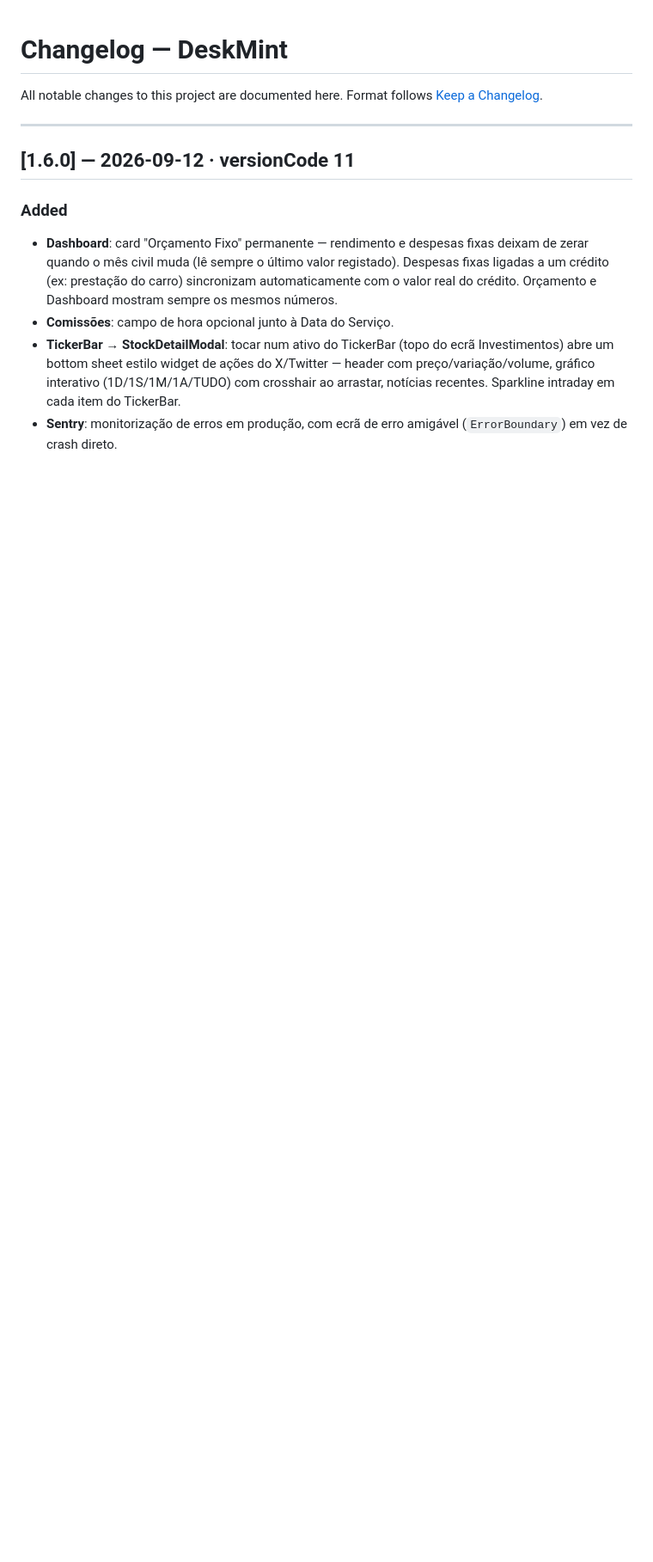
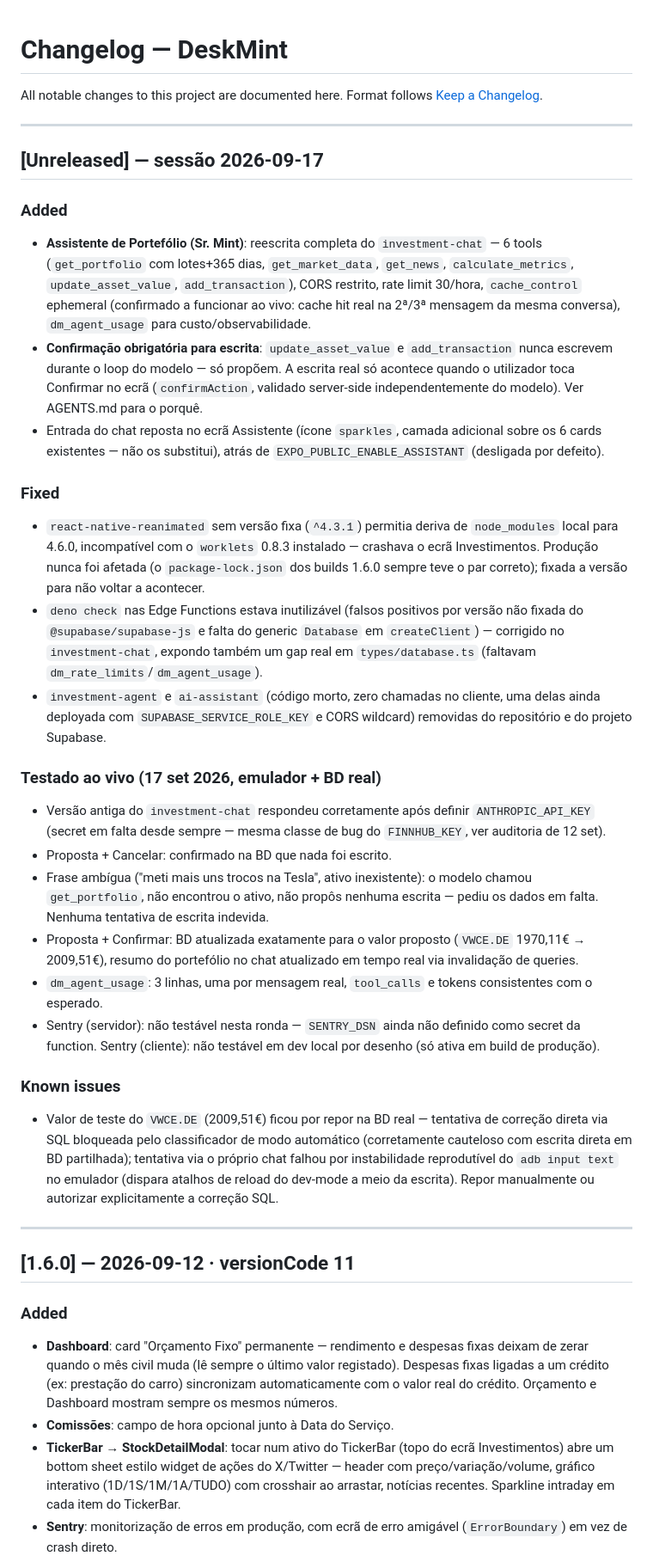
Before and after one commit to Olavo21/DeskMint, a Markdown page: CHANGELOG.md, the part around the change. Shown at 86% size. GitHub-like rendering; blank space fills up the shorter version.

Commit message:
docs: fechar AGENTS.md/CHANGELOG.md com resultados reais dos testes
Testes ao vivo (emulador + BD real): versao antiga respondeu apos
ANTHROPIC_API_KEY definido; proposta+cancelar confirmada sem escrita;
frase ambigua (ativo inexistente) nao gerou nenhuma tentativa de
escrita, so pediu dados em falta; proposta+confirmar escreveu
exatamente o valor esperado; dm_agent_usage a receber linhas com
cache_control confirmado a funcionar (cache_creation depois
cache_read nas mensagens seguintes).

Documenta os dois porques pedidos: confirmacao obrigatoria nas tools
de escrita (o confirmAction abre uma fronteira de confianca nova ao
contornar o modelo) e eliminar a investment-agent em vez de manter em
paralelo (evitar repetir o padrao de duplicacao que ja tinha acontecido
duas vezes nesta app).

Known issue registado: VWCE.DE ficou com valor de teste por repor na
BD real (correcao direta bloqueada pelo classificador de modo
automatico; correcao via chat falhou por instabilidade do adb no
emulador) - decisao de como repor fica com o utilizador.

Co-Authored-By: Claude Sonnet 5 <noreply@anthropic.com>

```diff
--- a/CHANGELOG.md
+++ b/CHANGELOG.md
@@ -2,6 +2,69 @@
 
 All notable changes to this project are documented here.
 Format follows [Keep a Changelog](https://keepachangelog.com/en/1.0.0/).
+
+---
+
+## [Unreleased] — sessão 2026-09-17
+
+### Added
+- **Assistente de Portefólio (Sr. Mint)**: reescrita completa do
+  `investment-chat` — 6 tools (`get_portfolio` com lotes+365 dias,
+  `get_market_data`, `get_news`, `calculate_metrics`,
+  `update_asset_value`, `add_transaction`), CORS restrito, rate limit
+  30/hora, `cache_control` ephemeral (confirmado a funcionar ao vivo:
+  cache hit real na 2ª/3ª mensagem da mesma conversa), `dm_agent_usage`
+  para custo/observabilidade.
+- **Confirmação obrigatória para escrita**: `update_asset_value` e
+  `add_transaction` nunca escrevem durante o loop do modelo — só
+  propõem. A escrita real só acontece quando o utilizador toca
+  Confirmar no ecrã (`confirmAction`, validado server-side
+  independentemente do modelo). Ver AGENTS.md para o porquê.
+- Entrada do chat reposta no ecrã Assistente (ícone `sparkles`,
+  camada adicional sobre os 6 cards existentes — não os substitui),
+  atrás de `EXPO_PUBLIC_ENABLE_ASSISTANT` (desligada por defeito).
+
+### Fixed
+- `react-native-reanimated` sem versão fixa (`^4.3.1`) permitia deriva
+  de `node_modules` local para 4.6.0, incompatível com o `worklets`
+  0.8.3 instalado — crashava o ecrã Investimentos. Produção nunca foi
+  afetada (o `package-lock.json` dos builds 1.6.0 sempre teve o par
+  correto); fixada a versão para não voltar a acontecer.
+- `deno check` nas Edge Functions estava inutilizável (falsos positivos
+  por versão não fixada do `@supabase/supabase-js` e falta do generic
+  `Database` em `createClient`) — corrigido no `investment-chat`,
+  expondo também um gap real em `types/database.ts` (faltavam
+  `dm_rate_limits`/`dm_agent_usage`).
+- `investment-agent` e `ai-assistant` (código morto, zero chamadas no
+  cliente, uma delas ainda deployada com `SUPABASE_SERVICE_ROLE_KEY` e
+  CORS wildcard) removidas do repositório e do projeto Supabase.
+
+### Testado ao vivo (17 set 2026, emulador + BD real)
+- Versão antiga do `investment-chat` respondeu corretamente após
+  definir `ANTHROPIC_API_KEY` (secret em falta desde sempre — mesma
+  classe de bug do `FINNHUB_KEY`, ver auditoria de 12 set).
+- Proposta + Cancelar: confirmado na BD que nada foi escrito.
+- Frase ambígua ("meti mais uns trocos na Tesla", ativo inexistente):
+  o modelo chamou `get_portfolio`, não encontrou o ativo, não propôs
+  nenhuma escrita — pediu os dados em falta. Nenhuma tentativa de
+  escrita indevida.
+- Proposta + Confirmar: BD atualizada exatamente para o valor proposto
+  (`VWCE.DE` 1970,11€ → 2009,51€), resumo do portefólio no chat
+  atualizado em tempo real via invalidação de queries.
+- `dm_agent_usage`: 3 linhas, uma por mensagem real, `tool_calls` e
+  tokens consistentes com o esperado.
+- Sentry (servidor): não testável nesta ronda — `SENTRY_DSN` ainda não
+  definido como secret da function. Sentry (cliente): não testável em
+  dev local por desenho (só ativa em build de produção).
+
+### Known issues
+- Valor de teste do `VWCE.DE` (2009,51€) ficou por repor na BD real —
+  tentativa de correção direta via SQL bloqueada pelo classificador de
+  modo automático (corretamente cauteloso com escrita direta em BD
+  partilhada); tentativa via o próprio chat falhou por instabilidade
+  reprodutível do `adb input text` no emulador (dispara atalhos de
+  reload do dev-mode a meio da escrita). Repor manualmente ou autorizar
+  explicitamente a correção SQL.
 
 ---
 
```
Also changed, not shown: AGENTS.md (+37 -0 lines).
